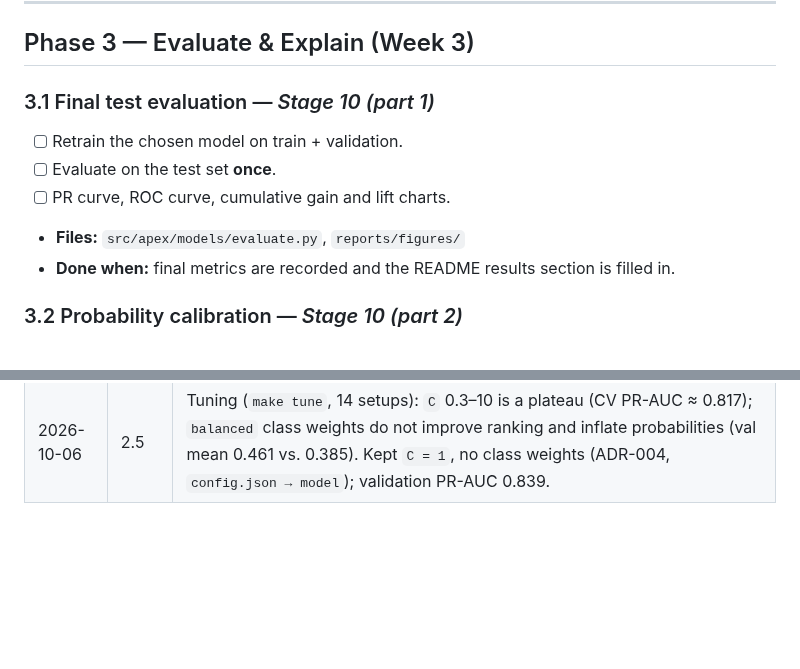
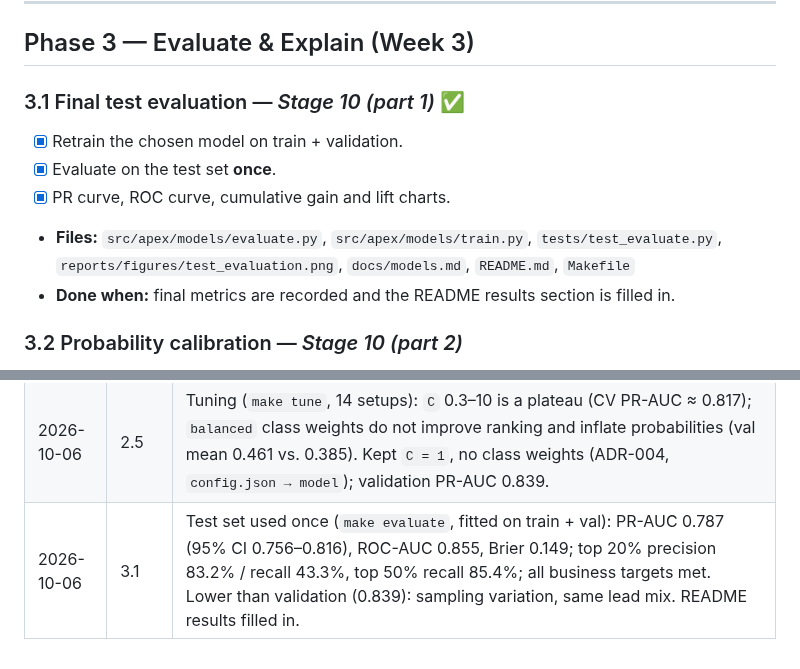
Before and after one commit to Aurynix/aurynix-apex, a Markdown page: BUILD_STEPS.md, 2 parts joined by grey strips. GitHub-like rendering; blank space fills up the shorter version.

```diff
--- a/BUILD_STEPS.md
+++ b/BUILD_STEPS.md
@@ -143,11 +143,11 @@ The step's checkbox and **Log** entry are updated in the same branch.
 
 ## Phase 3 — Evaluate & Explain (Week 3)
 
-### 3.1 Final test evaluation — *Stage 10 (part 1)*
-- [ ] Retrain the chosen model on train + validation.
-- [ ] Evaluate on the test set **once**.
-- [ ] PR curve, ROC curve, cumulative gain and lift charts.
-- **Files:** `src/apex/models/evaluate.py`, `reports/figures/`
+### 3.1 Final test evaluation — *Stage 10 (part 1)* ✅
+- [x] Retrain the chosen model on train + validation.
+- [x] Evaluate on the test set **once**.
+- [x] PR curve, ROC curve, cumulative gain and lift charts.
+- **Files:** `src/apex/models/evaluate.py`, `src/apex/models/train.py`, `tests/test_evaluate.py`, `reports/figures/test_evaluation.png`, `docs/models.md`, `README.md`, `Makefile`
 - **Done when:** final metrics are recorded and the README results section is filled in.
 
 ### 3.2 Probability calibration — *Stage 10 (part 2)*
@@ -251,3 +251,4 @@ The step's checkbox and **Log** entry are updated in the same branch.
 | 2026-10-06 | 2.3 | Baselines (`make baselines`, MLflow on SQLite): no skill PR-AUC 0.385 vs. Logistic Regression **0.840** on validation; top 20% captures 46.2% of buyers (target ≥ 40%), top 50% 87.4%; LR chosen as the model (ADR-003). |
 | 2026-10-06 | 2.4 | Plan changed for Logistic Regression (ADR-003). 5-fold CV on train (`make cv`): selected features (24) give the same PR-AUC as all features (51), 0.8176 ± 0.011; dropped `Page Views Per Visit`, `City`, `Country`, free-book flag; `Specialization` → Given / Missing. Validation PR-AUC 0.839. |
 | 2026-10-06 | 2.5 | Tuning (`make tune`, 14 setups): `C` 0.3–10 is a plateau (CV PR-AUC ≈ 0.817); `balanced` class weights do not improve ranking and inflate probabilities (val mean 0.461 vs. 0.385). Kept `C = 1`, no class weights (ADR-004, `config.json → model`); validation PR-AUC 0.839. |
+| 2026-10-06 | 3.1 | Test set used once (`make evaluate`, fitted on train + val): PR-AUC 0.787 (95% CI 0.756–0.816), ROC-AUC 0.855, Brier 0.149; top 20% precision 83.2% / recall 43.3%, top 50% recall 85.4%; all business targets met. Lower than validation (0.839): sampling variation, same lead mix. README results filled in. |
```
Also changed, not shown: README.md (+24 -1 lines), docs/models.md (+36 -0 lines), reports/figures/test_evaluation.png (added), 4 other files.
